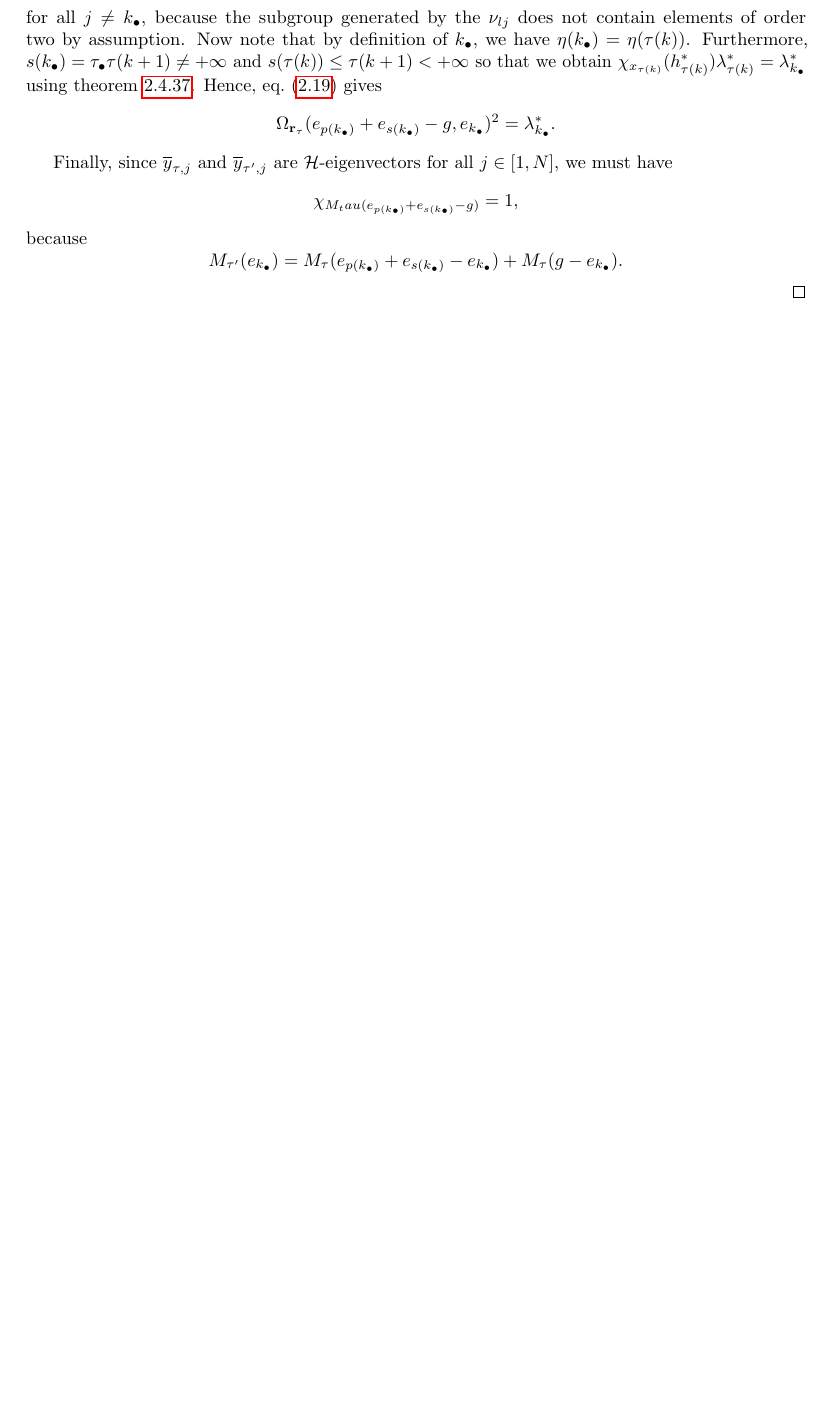
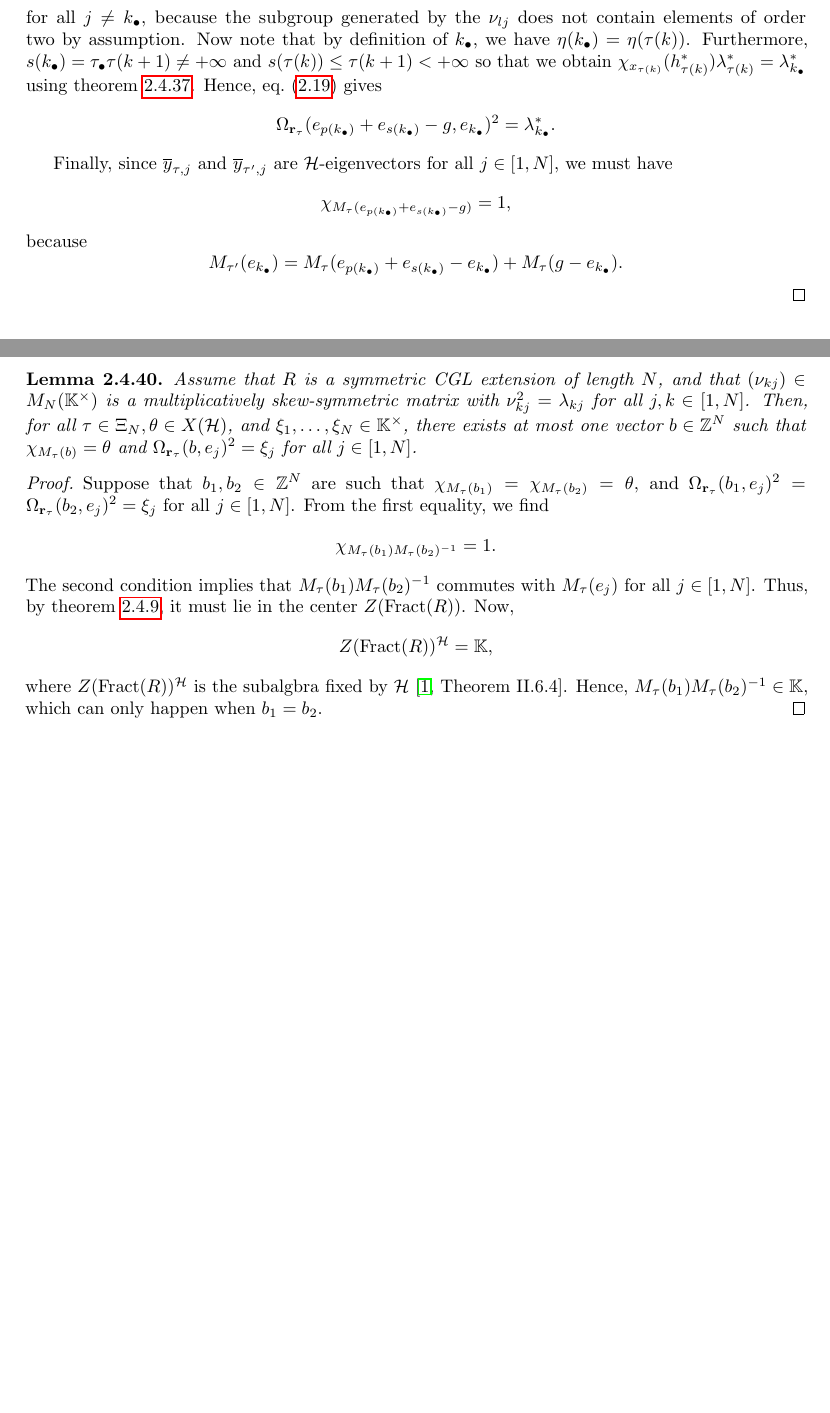
Before and after one commit to WannesMalfait/Cluster-Algebras, a LaTeX thesis (cluster_algebras.tex, which reads contents/02-quantum.tex): part of page 54 of 56 before the commit and two parts of pages 54 and 55 of 57 after it, the two joined at a grey line, cut so that both start at the same text, the shorter picture padded with empty space. Compiled offline with pdfLaTeX.

Commit message:
GY: lemma 8.14

```diff
--- a/contents/02-quantum.tex
+++ b/contents/02-quantum.tex
@@ -2499,13 +2499,31 @@ Write, for $g = g_1e_1 + \dots g_N e_N \in \bbZ^N$,
 	Finally, since $\oy_{\tau, j}$ and $\oy_{\tau', j}$ are $\mcH$-eigenvectors for all
 	$j\in [1, N]$, we must have
 	\begin{equation*}
-		\chi_{M_tau(e_{p(k_\bullet)} + e_{s(k_\bullet)} - g)} = 1,
+		\chi_{M_\tau(e_{p(k_\bullet)} + e_{s(k_\bullet)} - g)} = 1,
 	\end{equation*}
 	because
 	\begin{equation*}
 		M_{\tau'}(e_{k_\bullet}) =
 		M_\tau(e_{p(k_\bullet)} + e_{s(k_\bullet)} - e_{k_\bullet}) + M_\tau(g-e_{k_\bullet}).
 	\end{equation*}
+\end{proof}
+
+\begin{lemma}
+	Assume that $R$ is a symmetric CGL extension of length $N$, and that $(\nu_{kj}) \in M_N(\bbK^\times)$ is a multiplicatively skew-symmetric matrix with $\nu_{kj}^2 = \lambda_{kj}$ for all $j,k \in [1, N]$. Then, for all $\tau \in \Xi_N, \theta \in X(\mcH)$, and $\xi_1, \dots, \xi_N \in \bbK^\times$, there exists at most one vector $b\in \bbZ^N$ such that $\chi_{M_\tau(b)} = \theta$ and $\Omega_{\bbr_\tau}(b, e_j)^2 = \xi_j$ for all $j \in [1, N]$.
+\end{lemma}
+\begin{proof}
+	Suppose that $b_1, b_2 \in \bbZ^N$ are such that $\chi_{M_\tau(b_1)} = \chi_{M_\tau(b_2)} = \theta$, and $\Omega_{\bbr_\tau}(b_1, e_j)^2 = \Omega_{\bbr_\tau}(b_2, e_j)^2 = \xi_j$ for all $j \in [1, N]$. From the first equality, we find
+	\begin{equation*}
+		\chi_{M_\tau(b_1)M_\tau(b_2)\inv} = 1.
+	\end{equation*}
+	%
+	The second condition implies that $M_\tau(b_1)M_\tau(b_2)\inv$ commutes with
+	$M_\tau(e_j)$ for all $j\in [1, N]$. Thus, by \cref{prop:y_quantum_torus}, it must lie
+	in the center $Z(\Fract(R))$. Now,
+	\begin{equation*}
+		Z(\Fract(R))^\mcH = \bbK,
+	\end{equation*}
+	where $Z(\Fract(R))^\mcH$ is the subalgbra fixed by $\mcH$ \cite[Theorem II.6.4]{GoodearlBrown2002LecturesAQC}. Hence, $M_\tau(b_1)M_\tau(b_2)\inv \in \bbK$, which can only happen when $b_1 = b_2$.
 \end{proof}
 
 % \section{Some definitions}
```
Also changed, not shown: contents/02-quantum.tex (2 more changed lines).
